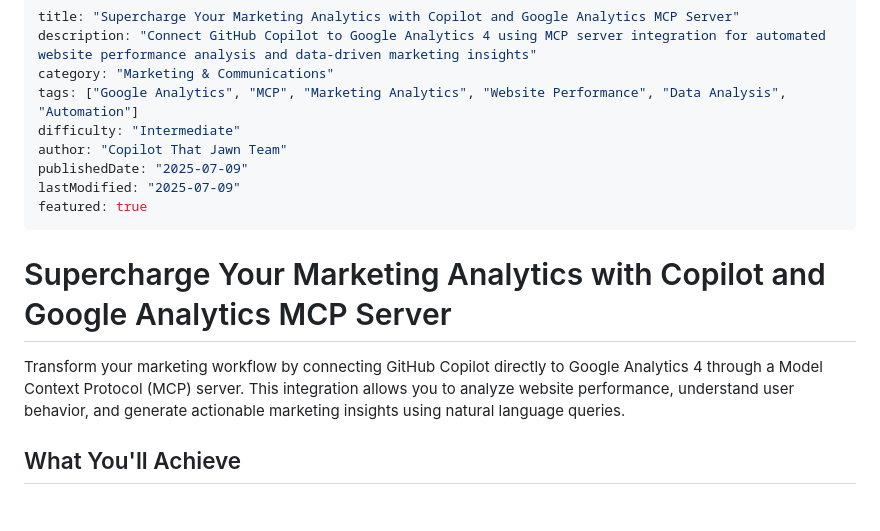
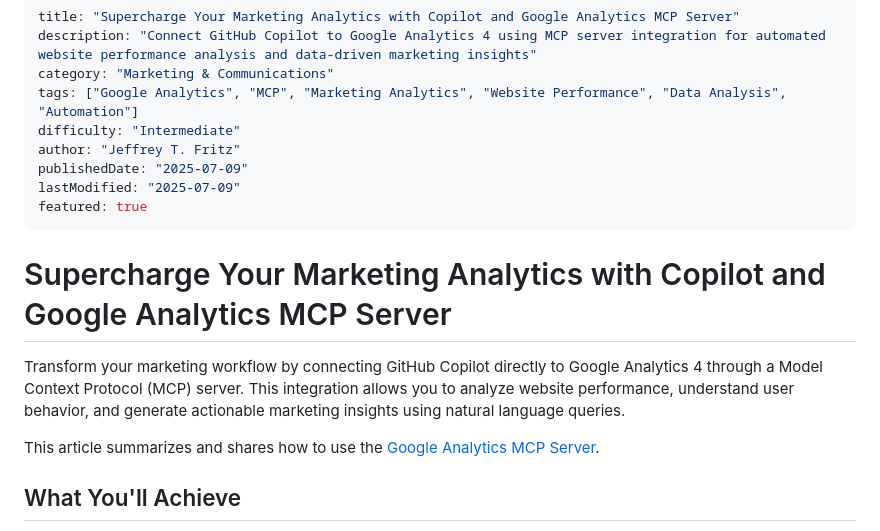
Before and after one commit to csharpfritz/CopilotThatJawn, a Markdown page: Content/Tips/copilot-google-analytics-mcp-marketing.md, the part around the change. GitHub-like rendering; blank space fills up the shorter version.

Commit message:
fix: update author name to Jeffrey T. Fritz and enhance article summary

```diff
--- a/Content/Tips/copilot-google-analytics-mcp-marketing.md
+++ b/Content/Tips/copilot-google-analytics-mcp-marketing.md
@@ -4,7 +4,7 @@ description: "Connect GitHub Copilot to Google Analytics 4 using MCP server inte
 category: "Marketing & Communications"
 tags: ["Google Analytics", "MCP", "Marketing Analytics", "Website Performance", "Data Analysis", "Automation"]
 difficulty: "Intermediate"
-author: "Copilot That Jawn Team"
+author: "Jeffrey T. Fritz"
 publishedDate: "2025-07-09"
 lastModified: "2025-07-09"
 featured: true
@@ -13,6 +13,8 @@ featured: true
 # Supercharge Your Marketing Analytics with Copilot and Google Analytics MCP Server
 
 Transform your marketing workflow by connecting GitHub Copilot directly to Google Analytics 4 through a Model Context Protocol (MCP) server. This integration allows you to analyze website performance, understand user behavior, and generate actionable marketing insights using natural language queries.
+
+This article summarizes and shares how to use the [Google Analytics MCP Server](https://github.com/surendranb/google-analytics-mcp).
 
 ## What You'll Achieve
 
```
